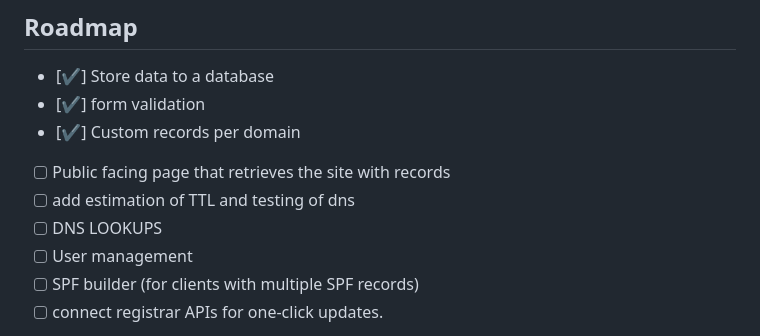
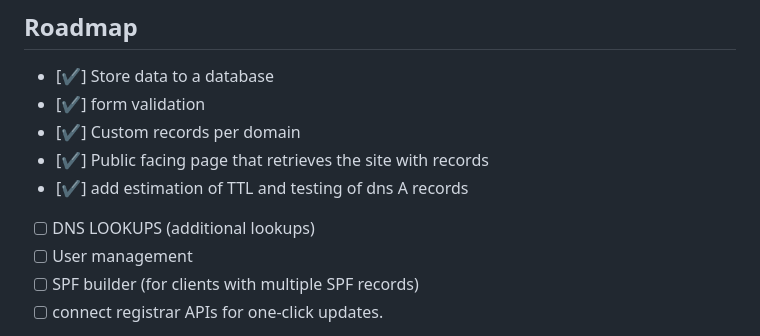
Before and after one commit to igMike-V/dns-builder, a Markdown page: README.md, the part around the change. Rendered like a GitHub page.

```diff
--- a/README.md
+++ b/README.md
@@ -127,9 +127,9 @@ Navigate to the "frontend" directory
 - [✔️] Store data to a database
 - [✔️] form validation
 - [✔️] Custom records per domain
-- [ ] Public facing page that retrieves the site with records
-- [ ] add estimation of TTL and testing of dns
-- [ ] DNS LOOKUPS
+- [✔️] Public facing page that retrieves the site with records
+- [✔️] add estimation of TTL and testing of dns A records
+- [ ] DNS LOOKUPS (additional lookups)
 - [ ] User management
 - [ ] SPF builder (for clients with multiple SPF records)
 - [ ] connect registrar APIs for one-click updates.
```
